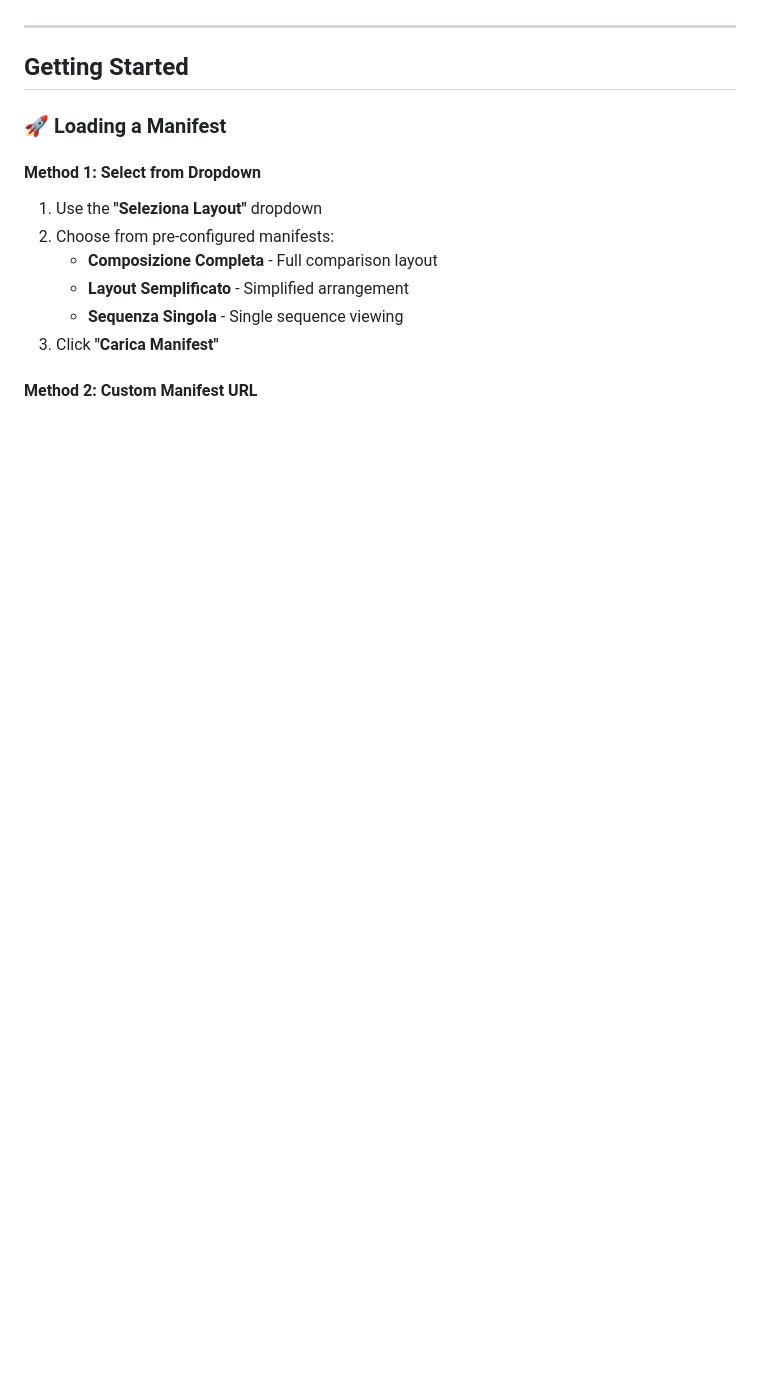
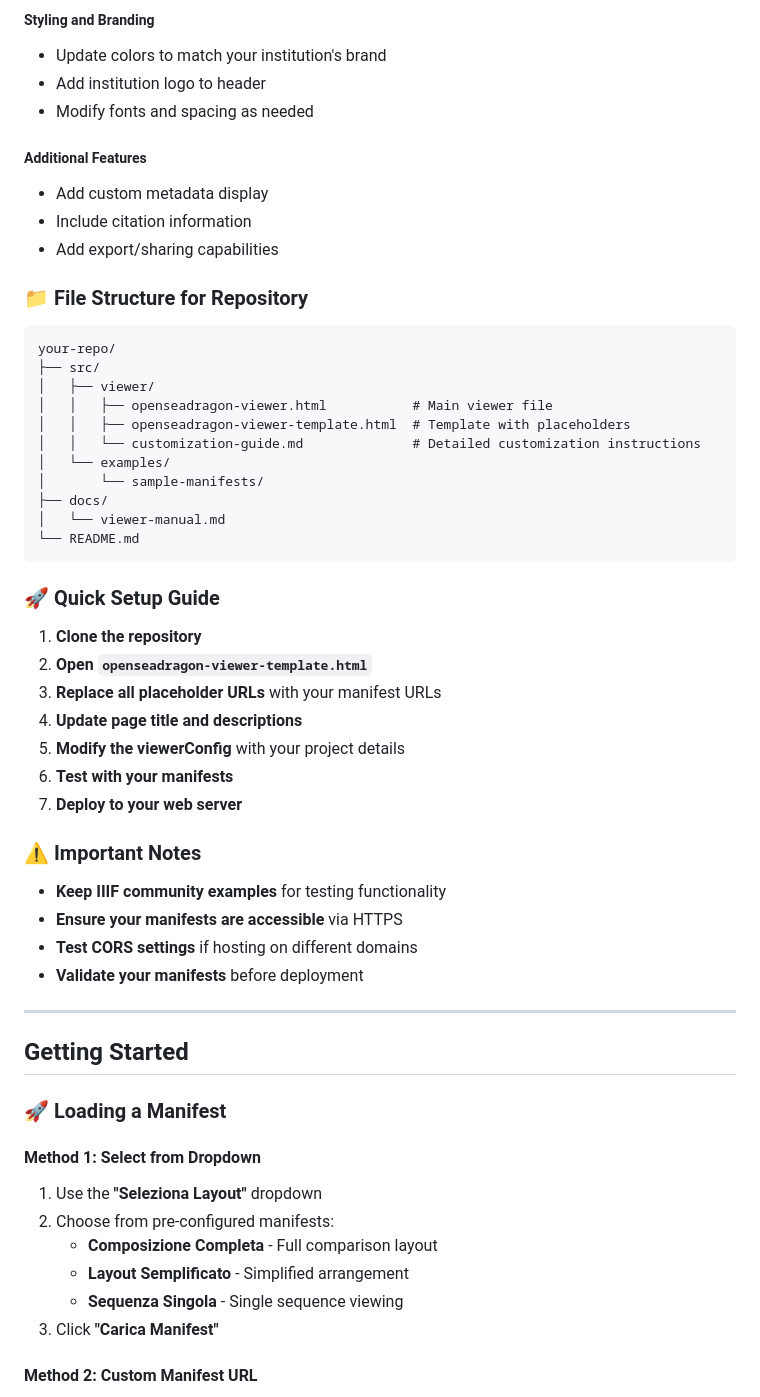
Before and after one commit to biblhertz/iiif-editorial-toolkit, a Markdown page: docs/osd_viewer_documentation.md, the part around the change printed below. Rendered like a GitHub page; blank space fills up the shorter version.

Commit message:
Update osd_viewer_documentation.md
clanup

````diff
--- a/docs/osd_viewer_documentation.md
+++ b/docs/osd_viewer_documentation.md
@@ -6,3 +78,42 @@ The OpenSeadragon IIIF Viewer is a specialized tool for displaying IIIF manifest
+##### **Styling and Branding**
+- Update colors to match your institution's brand
+- Add institution logo to header
+- Modify fonts and spacing as needed
+
+##### **Additional Features**
+- Add custom metadata display
+- Include citation information
+- Add export/sharing capabilities
+
+### 📁 **File Structure for Repository**
+```
+your-repo/
+├── src/
+│   ├── viewer/
+│   │   ├── openseadragon-viewer.html           # Main viewer file
+│   │   ├── openseadragon-viewer-template.html  # Template with placeholders
+│   │   └── customization-guide.md              # Detailed customization instructions
+│   └── examples/
+│       └── sample-manifests/
+├── docs/
+│   └── viewer-manual.md
+└── README.md
+```
+
+### 🚀 **Quick Setup Guide**
+1. **Clone the repository**
+2. **Open `openseadragon-viewer-template.html`**
+3. **Replace all placeholder URLs** with your manifest URLs
+4. **Update page title and descriptions**
+5. **Modify the viewerConfig** with your project details
+6. **Test with your manifests**
+7. **Deploy to your web server**
+
+### ⚠️ **Important Notes**
+- **Keep IIIF community examples** for testing functionality
+- **Ensure your manifests are accessible** via HTTPS
+- **Test CORS settings** if hosting on different domains
+- **Validate your manifests** before deployment
 
 ---
 
````
Also changed, not shown: other parts of docs/osd_viewer_documentation.md (+73 -1 lines).
